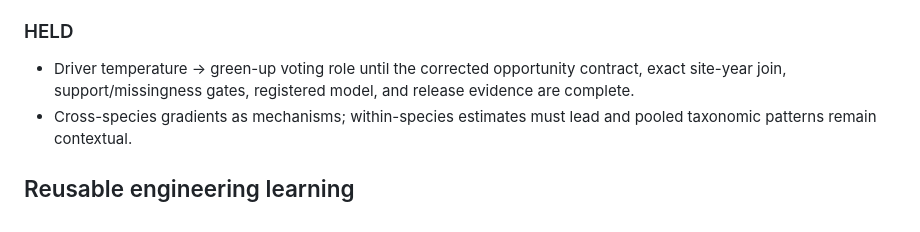
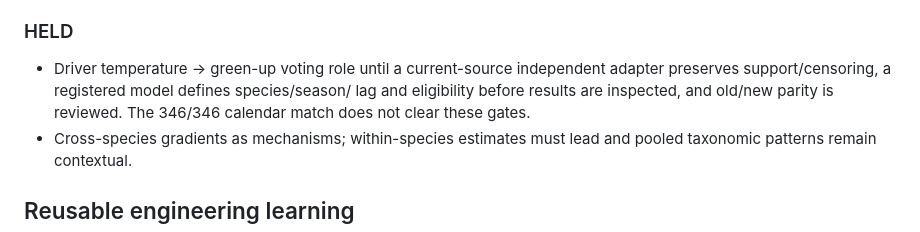
Before and after one commit to tgilbert14/NEON-Plant-Phenology-Explorer, a Markdown page: docs/DRIVER-KNOWLEDGE-PACKAGE.md, the part around one of its changes. Rendered like a GitHub page.

```diff
--- a/docs/DRIVER-KNOWLEDGE-PACKAGE.md
+++ b/docs/DRIVER-KNOWLEDGE-PACKAGE.md
@@ -65,9 +88,10 @@ candidates until the exact eligible site-year join and registered analysis pass.
 
 ### HELD
 
-- Driver temperature -> green-up voting role until the corrected opportunity
-  contract, exact site-year join, support/missingness gates, registered model, and
-  release evidence are complete.
+- Driver temperature -> green-up voting role until a current-source independent
+  adapter preserves support/censoring, a registered model defines species/season/
+  lag and eligibility before results are inspected, and old/new parity is reviewed.
+  The 346/346 calendar match does not clear these gates.
 - Cross-species gradients as mechanisms; within-species estimates must lead and
   pooled taxonomic patterns remain contextual.
 
```
Also changed, not shown: other parts of docs/DRIVER-KNOWLEDGE-PACKAGE.md (+44 -27 lines), docs/BUILD-TEST-HANDOFF.md (+42 -0 lines).
